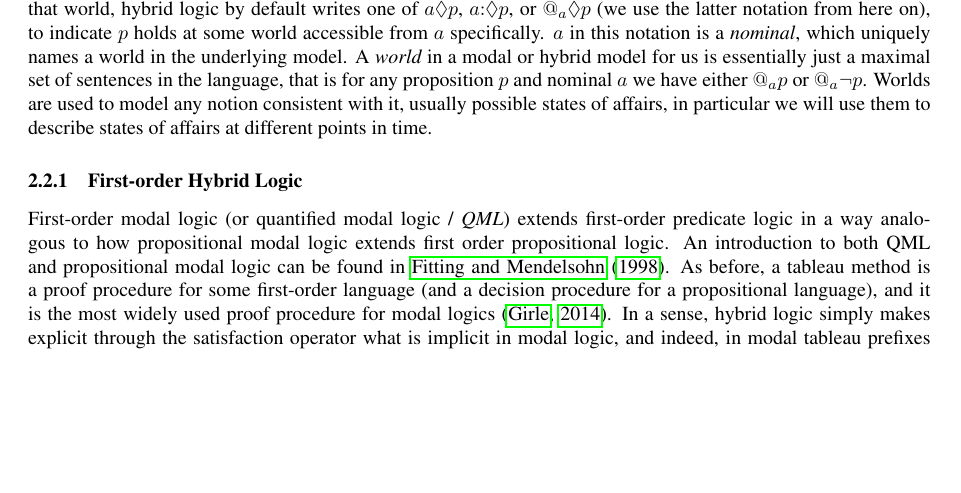
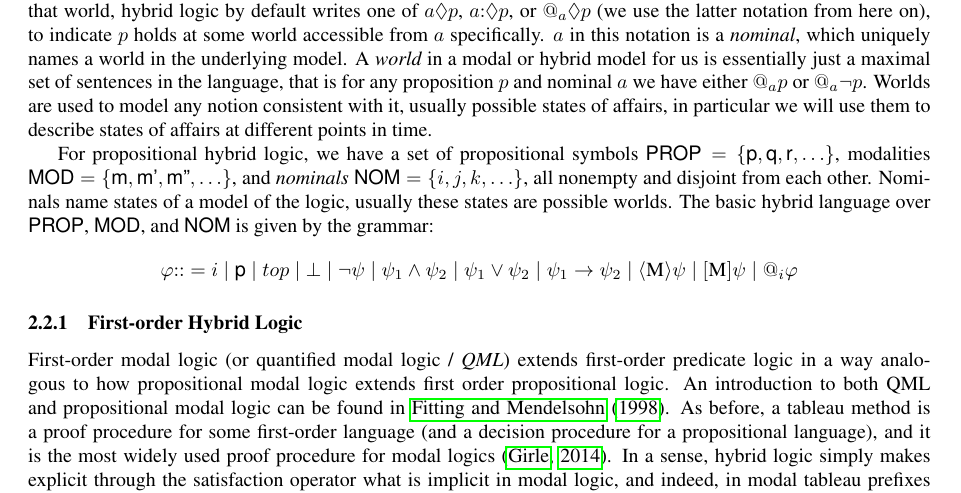
Before and after one commit to Eli-Goldner/masters-thesis, a LaTeX thesis (thesis.tex): part of page 2 of 18, cut so that both start at the same text, the shorter picture padded with empty space. Compiled offline with pdfLaTeX.

Commit message:
modified:   thesis.pdf 	modified:   thesis.tex

```diff
--- a/thesis.tex
+++ b/thesis.tex
@@ -285,6 +285,18 @@ $@_a p$ or $@_a \neg p$.  Worlds are used to model any notion
 consistent with it, usually possible states of affairs,
 in particular we will use them to describe states of affairs at
 different points in time.
+
+\par
+For propositional hybrid logic,
+we have a set of propositional symbols
+$\textsf{PROP} = \{ \textsf{p}, \textsf{q}, \textsf{r}, \ldots \}$,
+modalities $\textsf{MOD} = \{ \textsf{m}, \textsf{m'}, \textsf{m''}, \ldots \}$,
+and {\it nominals} $\textsf{NOM} = \{ i, j, k, \ldots \}$,
+all nonempty and disjoint from each other.
+Nominals name states of a model of the logic, usually these states are possible worlds.
+The basic hybrid language over \textsf{PROP}, \textsf{MOD}, and \textsf{NOM}
+is given by the grammar:
+$$\phi ::= i \mid \textsf{p} \mid top \mid \bot \mid \neg \psi \mid \psi_1 \land \psi_2 \mid \psi_1 \lor \psi_2 \mid \psi_1 \to \psi_2 \mid \langle \textsc{M} \rangle \psi  \mid [\textsc{M}] \psi \mid @_i \phi$$
 
 \subsubsection{First-order Hybrid Logic}
 
```
Also changed, not shown: thesis.pdf.
